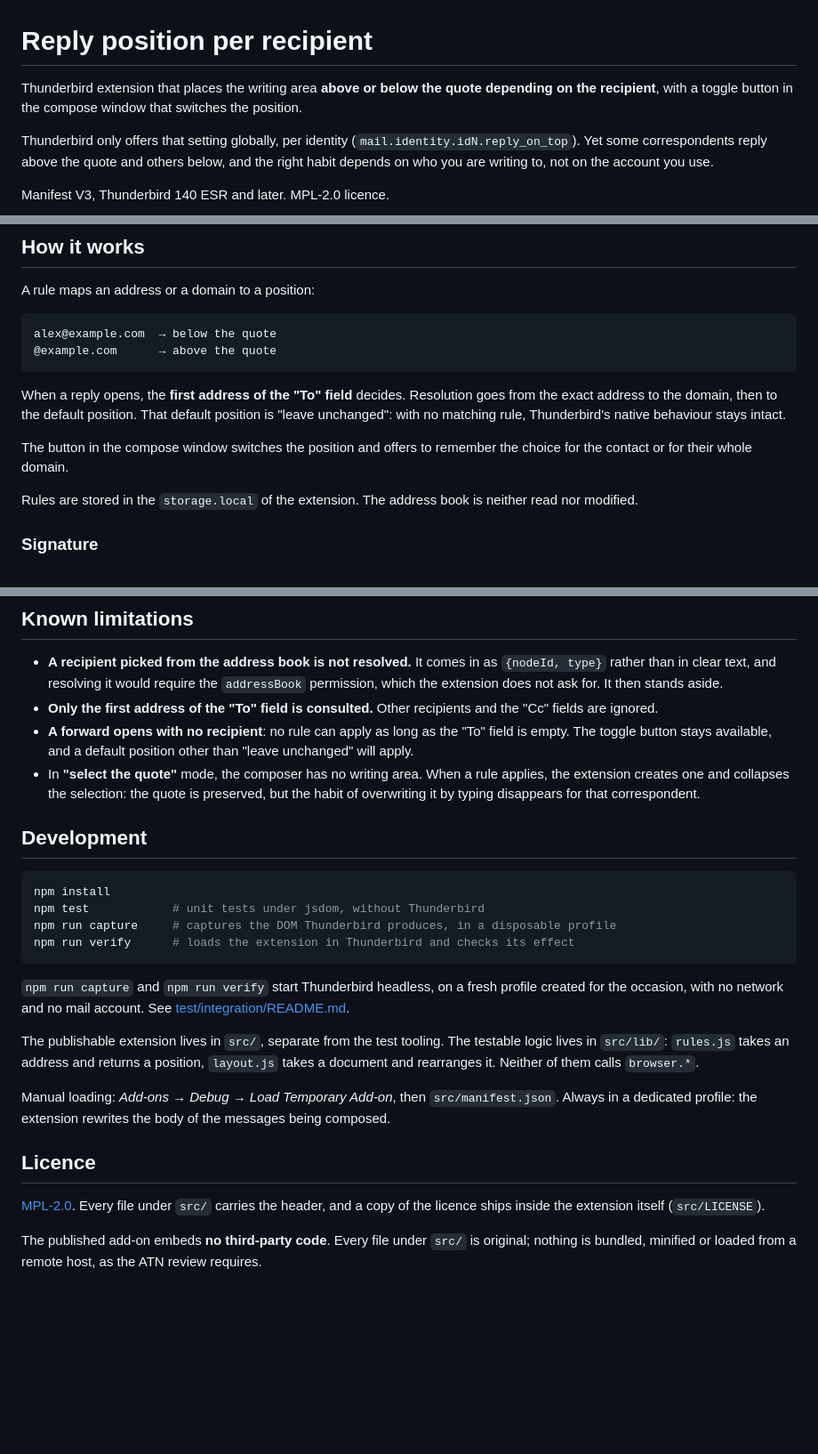
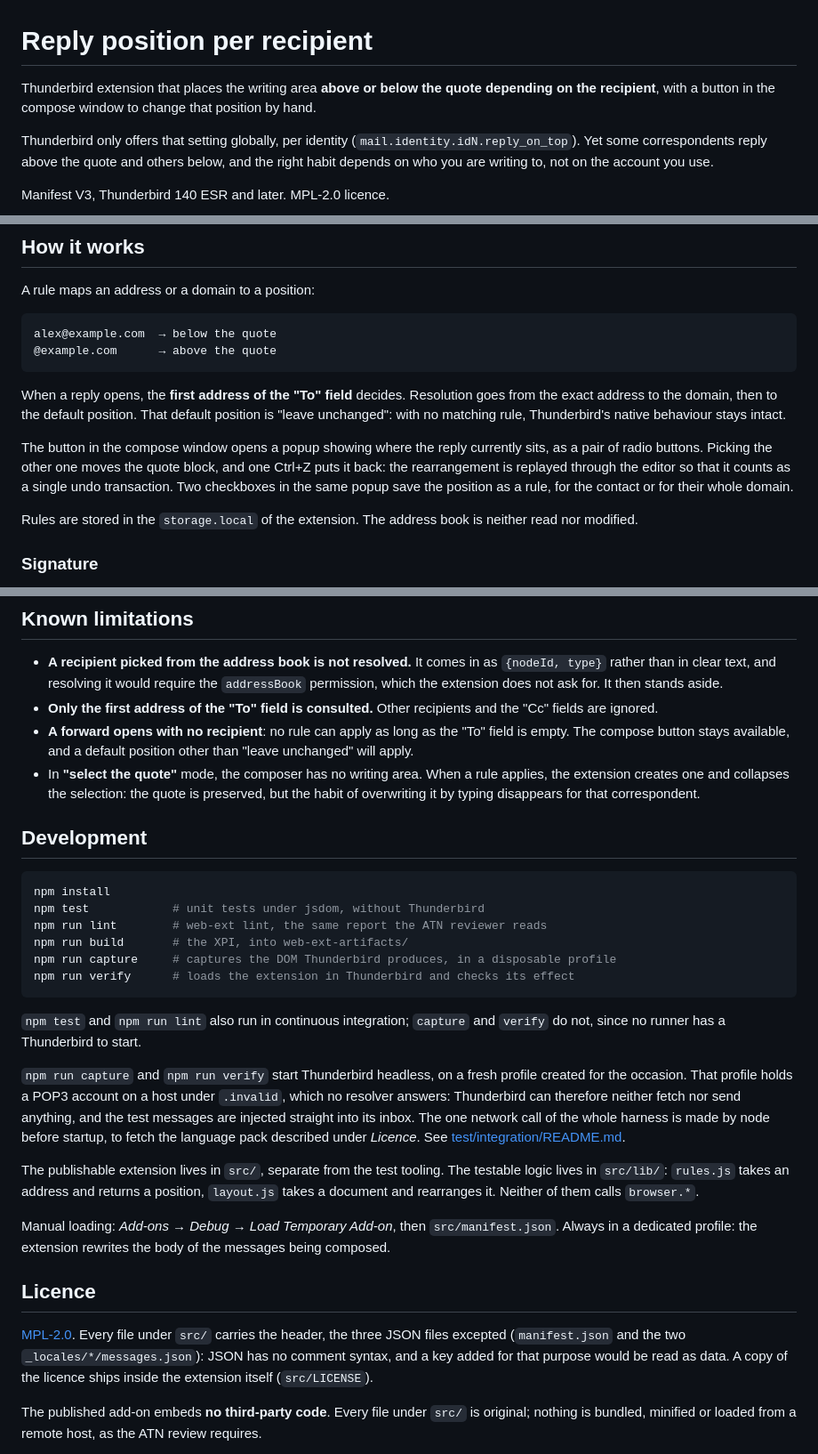
Before and after one commit to nd-/thunderbird-reply-position, a Markdown page: README.md, 3 parts joined by grey strips. Shown at 89% size. Rendered like a GitHub page; blank space fills up the shorter version.

Commit message:
docs(readme): correct the button, the test profile and the licence headers
The toolbar button opens a popup, it does not toggle. The disposable profile does
have a mail account, on an unresolvable .invalid host, which is what keeps it
offline. The three JSON files carry no header, JSON having no comment syntax.

````diff
--- a/README.md
+++ b/README.md
@@ -1,7 +1,7 @@
 # Reply position per recipient
 
 Thunderbird extension that places the writing area **above or below the quote depending on
-the recipient**, with a toggle button in the compose window that switches the position.
+the recipient**, with a button in the compose window to change that position by hand.
 
 Thunderbird only offers that setting globally, per identity
 (`mail.identity.idN.reply_on_top`). Yet some correspondents reply above the quote and others
@@ -22,8 +22,11 @@ When a reply opens, the **first address of the "To" field** decides. Resolution
 exact address to the domain, then to the default position. That default position is "leave
 unchanged": with no matching rule, Thunderbird's native behaviour stays intact.
 
-The button in the compose window switches the position and offers to remember the choice for
-the contact or for their whole domain.
+The button in the compose window opens a popup showing where the reply currently sits, as a
+pair of radio buttons. Picking the other one moves the quote block, and one Ctrl+Z puts it
+back: the rearrangement is replayed through the editor so that it counts as a single undo
+transaction. Two checkboxes in the same popup save the position as a rule, for the contact or
+for their whole domain.
 
 Rules are stored in the `storage.local` of the extension. The address book is neither read nor
 modified.
@@ -46,7 +49,7 @@ options page decides that case, by default in favour of the reply text.
 - **Only the first address of the "To" field is consulted.** Other recipients and the "Cc"
   fields are ignored.
 - **A forward opens with no recipient**: no rule can apply as long as the "To" field is empty.
-  The toggle button stays available, and a default position other than "leave unchanged" will
+  The compose button stays available, and a default position other than "leave unchanged" will
   apply.
 - In **"select the quote"** mode, the composer has no writing area. When a rule applies, the
   extension creates one and collapses the selection: the quote is preserved, but the habit of
@@ -57,12 +60,20 @@ options page decides that case, by default in favour of the reply text.
 ```bash
 npm install
 npm test            # unit tests under jsdom, without Thunderbird
+npm run lint        # web-ext lint, the same report the ATN reviewer reads
+npm run build       # the XPI, into web-ext-artifacts/
 npm run capture     # captures the DOM Thunderbird produces, in a disposable profile
 npm run verify      # loads the extension in Thunderbird and checks its effect
 ```
 
+`npm test` and `npm run lint` also run in continuous integration; `capture` and `verify` do
+not, since no runner has a Thunderbird to start.
+
 `npm run capture` and `npm run verify` start Thunderbird headless, on a fresh profile created
-for the occasion, with no network and no mail account. See
+for the occasion. That profile holds a POP3 account on a host under `.invalid`, which no
+resolver answers: Thunderbird can therefore neither fetch nor send anything, and the test
+messages are injected straight into its inbox. The one network call of the whole harness is
+made by node before startup, to fetch the language pack described under *Licence*. See
 [test/integration/README.md](test/integration/README.md).
 
 The publishable extension lives in `src/`, separate from the test tooling. The testable logic
@@ -74,8 +85,10 @@ a dedicated profile: the extension rewrites the body of the messages being compo
 
 ## Licence
 
-[MPL-2.0](LICENSE). Every file under `src/` carries the header, and a copy of the licence
-ships inside the extension itself (`src/LICENSE`).
+[MPL-2.0](LICENSE). Every file under `src/` carries the header, the three JSON files excepted
+(`manifest.json` and the two `_locales/*/messages.json`): JSON has no comment syntax, and a
+key added for that purpose would be read as data. A copy of the licence ships inside the
+extension itself (`src/LICENSE`).
 
 The published add-on embeds **no third-party code**. Every file under `src/` is original;
 nothing is bundled, minified or loaded from a remote host, as the ATN review requires.
````
